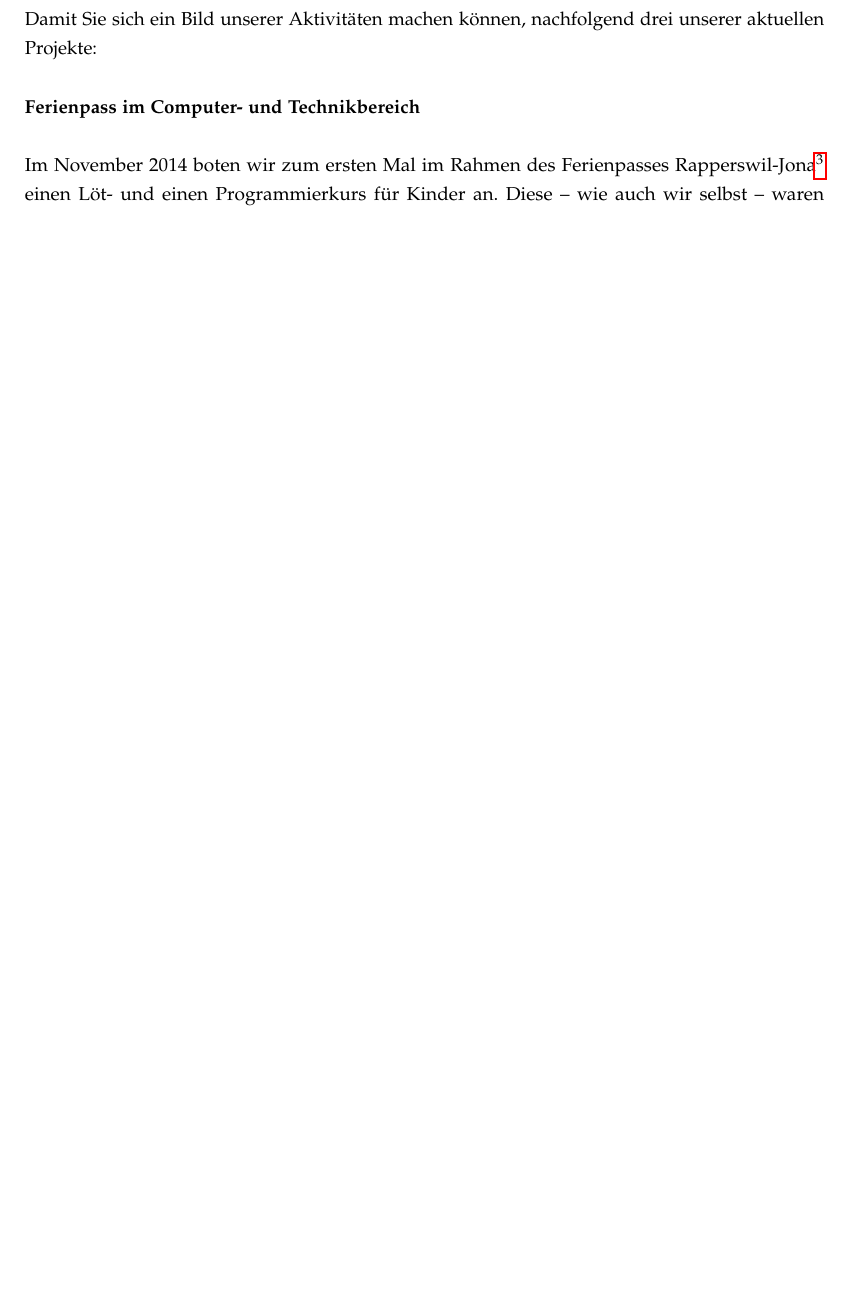
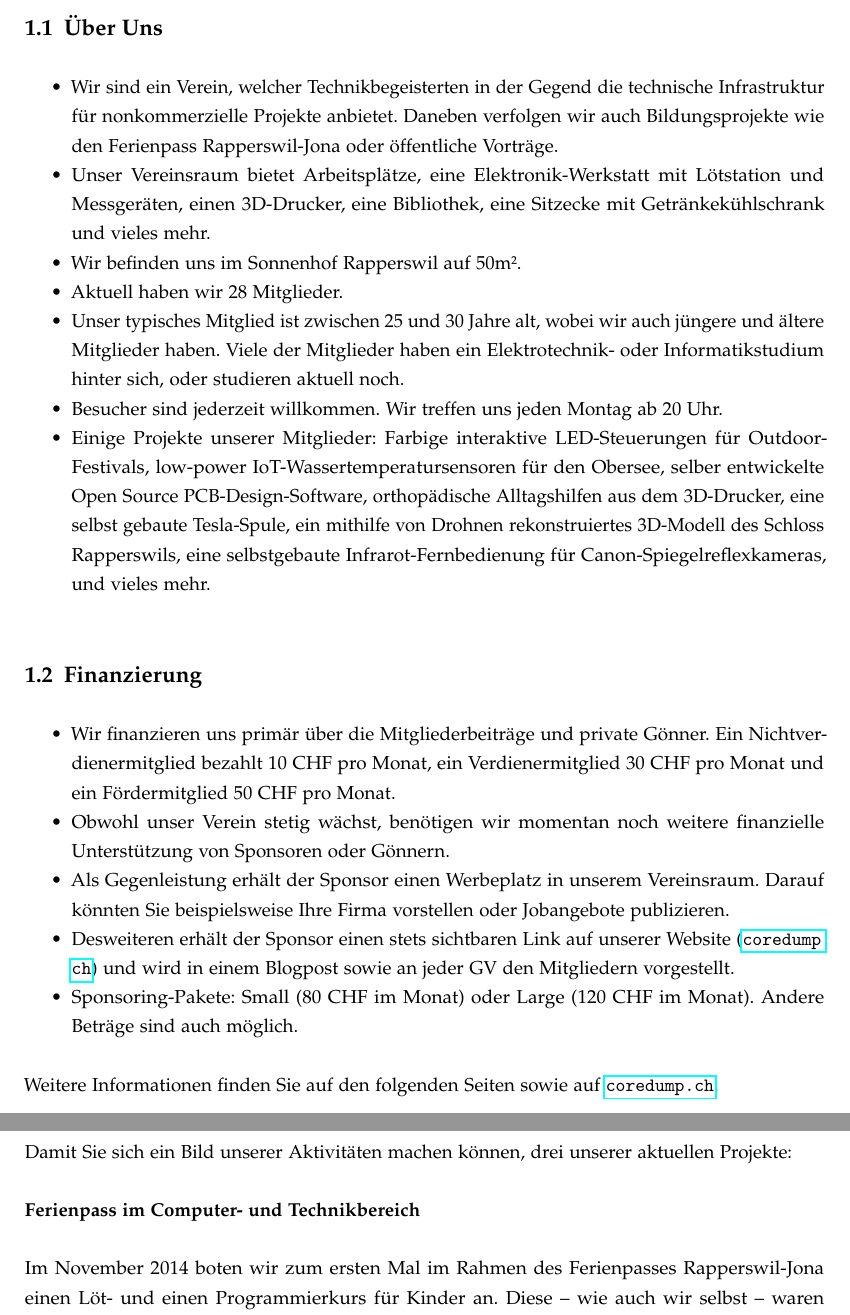
Before and after one commit to coredump-ch/imagebroschuere, a LaTeX document (sponsoring.tex): part of page 2 of 4 before the commit and two parts of pages 2 and 4 of 6 after it, the two joined at a grey line, cut at the place of the change, the shorter picture padded with empty space. Compiled offline with pdfLaTeX.

Commit message:
Management Summary und Fotos

```diff
--- a/sponsoring.tex
+++ b/sponsoring.tex
@@ -17,6 +17,10 @@
 \usepackage{calc} % Calculations
 \usepackage{color} % Colors
 \usepackage{hyperref} % Hyperlinks
+\usepackage{subfig} % Subfigures (für fotos)
+\usepackage{float} % H placing specifier
+
+\captionsetup[figure]{font=small,aboveskip=4pt,belowskip=8pt}
 
 % Font configuration
 
@@ -58,6 +62,58 @@
 
 \end{titlepage}
 
+\section{Management Summary}
+
+\subsection{Über Uns}
+
+\begin{itemize}
+	\item Wir sind ein Verein, welcher Technikbegeisterten in der Gegend die
+		technische Infrastruktur für nonkommerzielle Projekte anbietet. Daneben
+		verfolgen wir auch Bildungsprojekte wie den Ferienpass Rapperswil-Jona oder
+		öffentliche Vorträge.
+	\item Unser Vereinsraum bietet Arbeitsplätze, eine Elektronik-Werkstatt mit
+		Lötstation und Messgeräten, einen 3D-Drucker, eine Bibliothek, eine Sitzecke
+		mit Getränkekühlschrank und vieles mehr.
+	\item Wir befinden uns im Sonnenhof Rapperswil auf 50m².
+	\item Aktuell haben wir 28 Mitglieder.
+	\item Unser typisches Mitglied ist zwischen 25 und 30 Jahre alt, wobei wir
+		auch jüngere und ältere Mitglieder haben. Viele der Mitglieder haben ein
+		Elektrotechnik- oder Informatikstudium hinter sich, oder studieren aktuell
+		noch.
+	\item Besucher sind jederzeit willkommen. Wir treffen uns jeden Montag ab 20
+		Uhr.
+	\item Einige Projekte unserer Mitglieder: Farbige interaktive LED-Steuerungen
+		für Outdoor-Festivals, low-power IoT-Wassertemperatursensoren für den
+		Obersee, selber entwickelte Open Source PCB-Design-Software, orthopädische
+		Alltagshilfen aus dem 3D-Drucker, eine selbst gebaute Tesla-Spule, ein
+		mithilfe von Drohnen rekonstruiertes 3D-Modell des Schloss Rapperswils, eine
+		selbstgebaute Infrarot-Fernbedienung für Canon-Spiegelreflexkameras, und
+		vieles mehr.
+\end{itemize}
+
+\subsection{Finanzierung}
+
+\begin{itemize}
+	\item Wir finanzieren uns primär über die Mitgliederbeiträge und private
+		Gönner. Ein Nichtverdienermitglied bezahlt 10 CHF pro Monat, ein
+		Verdienermitglied 30 CHF pro Monat und ein Fördermitglied 50 CHF pro Monat.
+	\item Obwohl unser Verein stetig wächst, benötigen wir momentan noch weitere
+		finanzielle Unterstützung von Sponsoren oder Gönnern.
+	\item Als Gegenleistung erhält der Sponsor einen Werbeplatz in unserem
+		Vereinsraum. Darauf könnten Sie beispielsweise Ihre Firma vorstellen oder
+		Jobangebote publizieren.
+	\item Desweiteren erhält der Sponsor einen stets sichtbaren Link auf unserer
+		Website (\url{coredump.ch}) und wird in einem Blogpost sowie an jeder GV den
+		Mitgliedern vorgestellt.
+	\item Sponsoring-Pakete: Small (80 CHF im Monat) oder Large (120 CHF im
+		Monat). Andere Beträge sind auch möglich.
+\end{itemize}
+
+Weitere Informationen finden Sie auf den folgenden Seiten sowie auf
+\url{coredump.ch}.
+
+\newpage
+
 \section{Über Uns}
 
 Als erster Hackerspace\footnote{Mehr Informationen dazu gibt es auf
@@ -92,10 +150,10 @@ Schulkinder) beinhalten.
 \section{Projekte}
 
-Damit Sie sich ein Bild unserer Aktivitäten machen können, nachfolgend drei
-unserer aktuellen Projekte:
+Damit Sie sich ein Bild unserer Aktivitäten machen können, drei unserer
+aktuellen Projekte:
 
 \textbf{Ferienpass im Computer- und Technikbereich}
 
 Im November 2014 boten wir zum ersten Mal im Rahmen des Ferienpasses
-Rapperswil-Jona\footnote{\url{Website: http://fepa-rj.ch/}} einen Löt- und einen
-Programmierkurs für Kinder an. Diese -- wie auch wir selbst -- waren davon
+Rapperswil-Jona einen Löt- und einen Programmierkurs für Kinder an. Diese -- wie
+auch wir selbst -- waren davon begeistert: Wir erhielten 86 Anmeldungen und
```
Also changed, not shown: aetzen.jpg (added), fepa.jpg (added), fepa2.jpg (added), fruehlingsfest.jpg (added), laptop.jpg (added), raum.jpg (added), schloss.jpg (added), sponsoring.pdf, tesla.jpg (added), sponsoring.tex (40 more changed lines).
